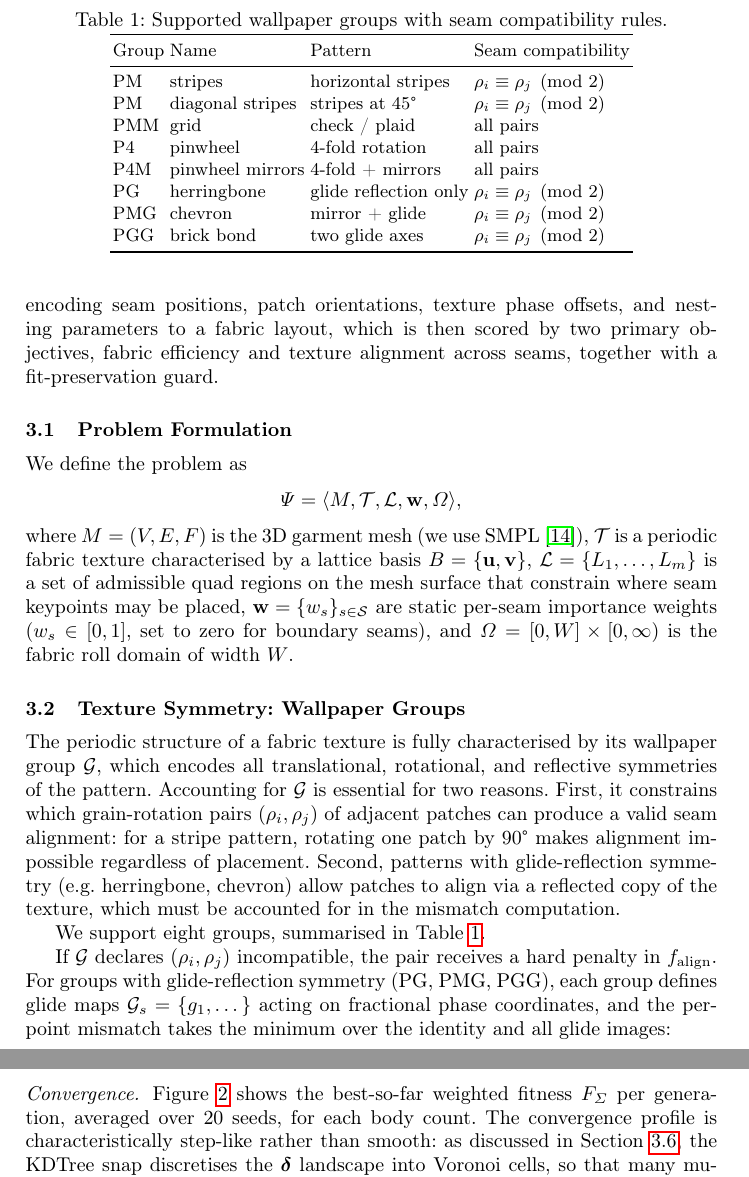
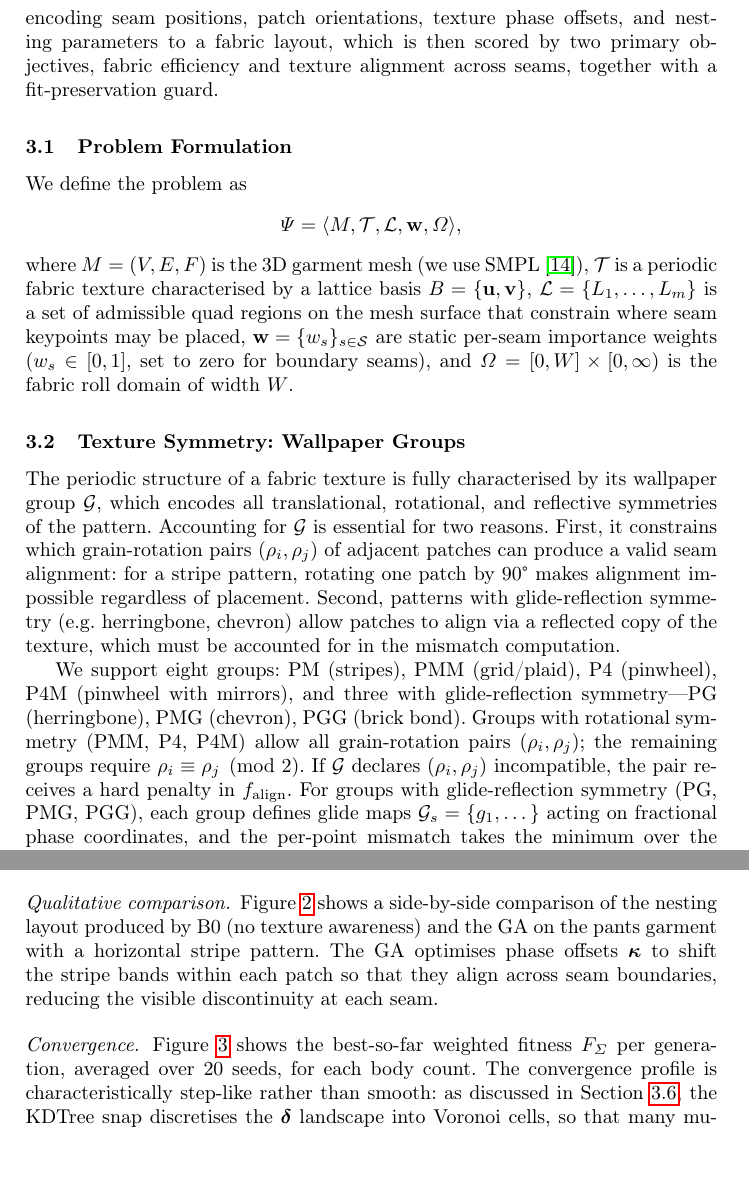
Before and after one commit to kristijanbartol/ga-nesting, a LaTeX paper (paper/main.tex, which reads paper/sections/experiments.tex, paper/sections/method.tex): two parts of pages 5 and 11 of 14 before the commit and two parts of pages 5 and 10 of 15 after it, joined at a grey line, cut at the place of the change. Compiled offline with pdfLaTeX.

Commit message:
Add B0-vs-GA comparison figure, runtime info; reorder baselines; trim for space
- Reorder baselines B2→B1→B0→GA in tables and descriptions so f_align
  decreases monotonically (avoids confusing counterintuitive ordering)
- Add qualitative comparison figure (B0 vs GA nesting layout with stripes)
- Add runtime info: ~5s/eval, ~3h per full GA run, vs B2's 500K samples
- Replace wallpaper table with compact inline text (saves ~0.4 pages)
- Inline Phase_i and Delta equations to save display-equation space
- Net: same 15 pages with more content

Co-Authored-By: Claude Opus 4.6 (1M context) <noreply@anthropic.com>

```diff
--- a/paper/sections/experiments.tex
+++ b/paper/sections/experiments.tex
@@ -179,0 +187,7 @@ $N$ & Method & $f_\text{fabric}$ & $f_\text{align}$ \\
+\paragraph{Qualitative comparison.}
+Figure~\ref{fig:comparison} shows a side-by-side comparison of the nesting
+layout produced by B0 (no texture awareness) and the GA on the pants garment
+with a horizontal stripe pattern.
+The GA optimises phase offsets $\boldsymbol{\kappa}$ to shift the stripe
+bands within each patch so that they align across seam boundaries, reducing
+the visible discontinuity at each seam.
@@ -180,3 +206,5 @@ $N$ & Method & $f_\text{fabric}$ & $f_\text{align}$ \\
+\label{fig:comparison}
+\end{figure}
 
 \paragraph{Convergence.}
 Figure~\ref{fig:convergence} shows the best-so-far weighted fitness
--- a/paper/sections/method.tex
+++ b/paper/sections/method.tex
@@ -64,28 +64,13 @@ Second, patterns with glide-reflection symmetry (e.g.\ herringbone, chevron)
 allow patches to align via a reflected copy of the texture, which must be
 accounted for in the mismatch computation.
 
-We support eight groups, summarised in Table~\ref{tab:wallpaper}.
-
-\begin{table}[t]
-\centering
-\caption{Supported wallpaper groups with seam compatibility rules.}
-\label{tab:wallpaper}
-\begin{tabular}{llll}
-\toprule
-Group & Name & Pattern & Seam compatibility \\
-\midrule
-PM  & stripes          & horizontal stripes    & $\rho_i \equiv \rho_j \pmod{2}$ \\
-PM  & diagonal stripes & stripes at 45°        & $\rho_i \equiv \rho_j \pmod{2}$ \\
-PMM & grid             & check / plaid         & all pairs \\
-P4  & pinwheel         & 4-fold rotation       & all pairs \\
-P4M & pinwheel mirrors & 4-fold + mirrors      & all pairs \\
-PG  & herringbone      & glide reflection only & $\rho_i \equiv \rho_j \pmod{2}$ \\
-PMG & chevron          & mirror + glide        & $\rho_i \equiv \rho_j \pmod{2}$ \\
-PGG & brick bond       & two glide axes        & $\rho_i \equiv \rho_j \pmod{2}$ \\
-\bottomrule
-\end{tabular}
-\end{table}
-
+We support eight groups:
+PM (stripes), PMM (grid/plaid), P4 (pinwheel), P4M (pinwheel with mirrors),
+and three with glide-reflection symmetry---PG (herringbone), PMG (chevron),
+PGG (brick bond).
+Groups with rotational symmetry (PMM, P4, P4M) allow all grain-rotation
+pairs $(\rho_i, \rho_j)$; the remaining groups require
+$\rho_i \equiv \rho_j \pmod{2}$.
 If $\mathcal{G}$ declares $(\rho_i, \rho_j)$ incompatible, the pair receives
 a hard penalty in $f_\text{align}$.
 For groups with glide-reflection symmetry (PG, PMG, PGG), each group defines
```
Also changed, not shown: paper/figures/comparison.pdf (added), paper/figures/comparison.png (added), paper/sections/experiments.tex (77 more changed lines), paper/sections/method.tex (20 more changed lines).
